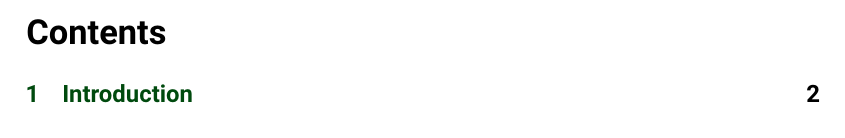
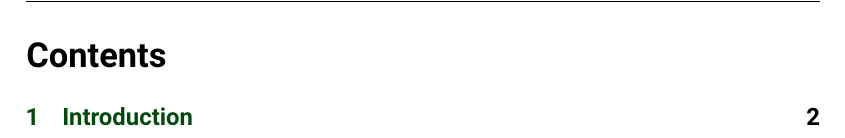
Before and after one commit to Atelier-Epita/ateliers-pedagogiques, a LaTeX document (sujets/template/main.tex): part of page 2 of 3, cut so that both start at the same text. Compiled offline with pdfLaTeX.

Commit message:
feat: add header/footer

```diff
--- a/sujets/template/main.tex
+++ b/sujets/template/main.tex
@@ -8,12 +8,10 @@
 % Packages used in this example
 \usepackage{graphicx}  % for including images
 \usepackage{microtype} % for typographical enhancements
-%\usepackage{minted}    % for code listings
 \usepackage{amsmath}   % for equations and mathematics
-%\setminted{style=friendly,fontsize=\small}
-%\renewcommand{\listoflistingscaption}{List of Code Listings}
 \usepackage{hyperref}  % for hyperlinks
-\usepackage[a4paper,top=4.2cm,bottom=4.2cm,left=3.5cm,right=3.5cm]{geometry} % for setting page size and margins
+\usepackage[a4paper,top=4.2cm,bottom=4.2cm,left=3.5cm,right=3.5cm, headheight=24pt]{geometry} % for setting page size and margins
+\usepackage{fancyhdr}
 
 % Custom macros
 \newcommand{\doclink}[2]{\href{#1}{#2}\footnote{\url{#1}}}
@@ -24,8 +22,10 @@
 %%%%%%%%%%%%%%%%%%%%%%%%%%%%%%%%%%%%%%%%%%%
 
 % Frontmatter data; appears on title page
-\title{Sujet de TP \\(template)}
-\version{0.1.0}
+\newcommand\gettitle{Sujet de TP \\(template)}
+\newcommand{\getversion}{0.1.0}
+\title{\gettitle}
+\version{\getversion}
 \author{Bob}
 \logo{\includegraphics[width=8cm]{../../static/logo}}
 
@@ -33,8 +33,14 @@
 
 \maketitle
 
+% configure header & footer
+\pagestyle{fancy}
+\fancyhf{} % clear all header and footer fields
+\fancyhead[L]{\includegraphics[width=2cm]{../../static/logo}}
+\fancyhead[R]{\gettitle}
+\fancyfoot[C]{\thepage}
+
 \tableofcontents
-%\listoflistings
 \newpage
 
 \section{Introduction}
```
